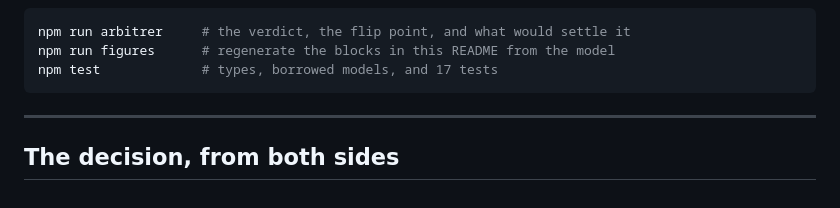
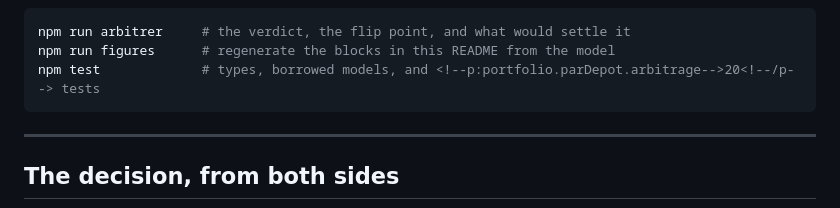
Before and after one commit to ArslaneSempai-ui/growth-versus-controls, a Markdown page: README.md, the part around the change. GitHub-like rendering.

Commit message:
Mark the repository's own test count
An unmarked number in prose goes stale in silence; a marked one cannot.

Co-Authored-By: Claude Opus 5 <noreply@anthropic.com>

````diff
--- a/README.md
+++ b/README.md
@@ -17,7 +17,7 @@ grab the point on the map and read the verdict where you put it. Nothing is uplo
 ```bash
 npm run arbitrer     # the verdict, the flip point, and what would settle it
 npm run figures      # regenerate the blocks in this README from the model
-npm test             # types, borrowed models, and 17 tests
+npm test             # types, borrowed models, and <!--p:portfolio.parDepot.arbitrage-->20<!--/p--> tests
 ```
 
 ---
````
